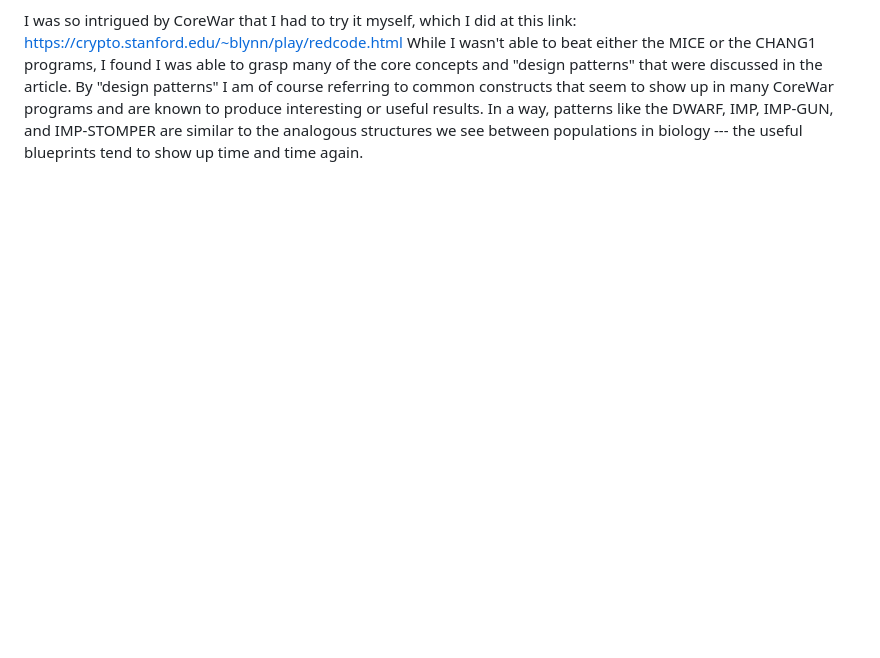
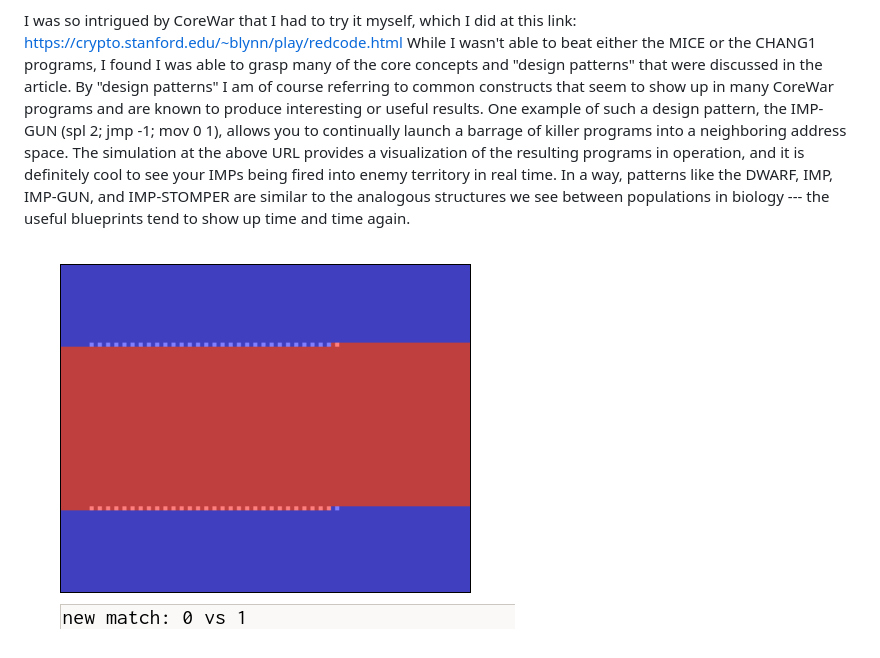
Before and after one commit to willfindlay/adaptivesec-F2020, a Markdown page: journal/01-core-wars.md, the part around the change. GitHub-like rendering; pictures changed too: journal/figs/imp-guns.gif (added); blank space fills up the shorter version.

Commit message:
Add imp-gun gif

```diff
--- a/journal/01-core-wars.md
+++ b/journal/01-core-wars.md
@@ -40,6 +40,12 @@ While I wasn't able to beat either the MICE or the CHANG1 programs, I found I wa
 able to grasp many of the core concepts and "design patterns" that were discussed
 in the article. By "design patterns" I am of course referring to common constructs
 that seem to show up in many CoreWar programs and are known to produce interesting or useful results.
-In a way, patterns like the DWARF, IMP, IMP-GUN, and IMP-STOMPER are similar to
+One example of such a design pattern, the IMP-GUN (spl 2; jmp -1; mov 0 1), allows you
+to continually launch a barrage of killer programs into a neighboring address space.
+The simulation at the above URL provides a visualization of the resulting programs in
+operation, and it is definitely cool to see your IMPs being fired into enemy territory
+in real time. In a way, patterns like the DWARF, IMP, IMP-GUN, and IMP-STOMPER are similar to
 the analogous structures we see between populations in biology --- the useful blueprints
 tend to show up time and time again.
+
+![My two IMP-GUNS racing across the address space.](./figs/imp-guns.gif "IMP-GUNS")
```
